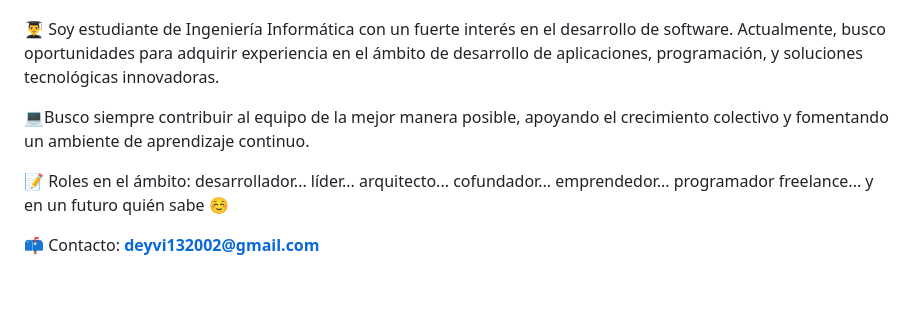
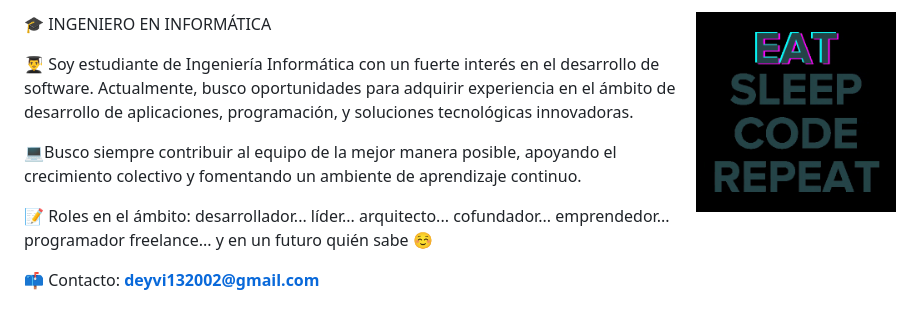
Before and after one commit to DarkCode21/DarkCode21, a Markdown page: README.md, the part around one of its changes. Drawn GitHub-style; pictures changed too: img/EatSleepCodeRepeat.gif (added).

```diff
--- a/README.md
+++ b/README.md
@@ -19,5 +13,7 @@
 <p align="left">
 🎓 INGENIERO EN INFORMÁTICA
+
+<img src="img/EatSleepCodeRepeat.gif" alt="Coding" width=200 height=200 align="right">
 
 👨‍🎓 Soy estudiante de Ingeniería Informática con un fuerte interés en el desarrollo de software. Actualmente, busco oportunidades para adquirir experiencia en el ámbito de desarrollo de aplicaciones, programación, y soluciones tecnológicas innovadoras.
 
```
Also changed, not shown: other parts of README.md (+19 -11 lines), 1 other file.
